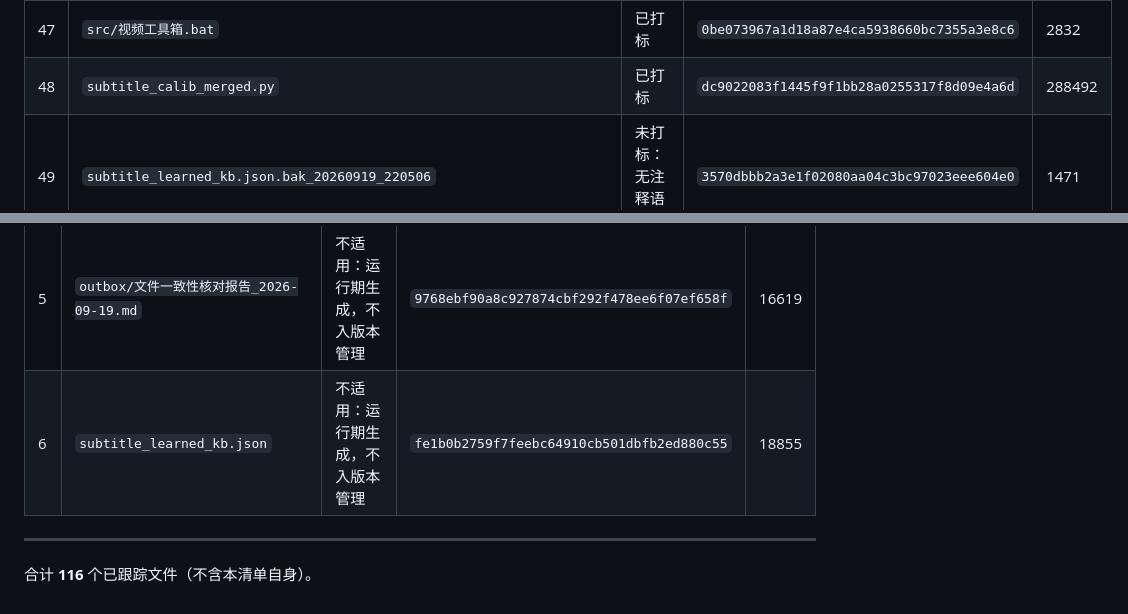
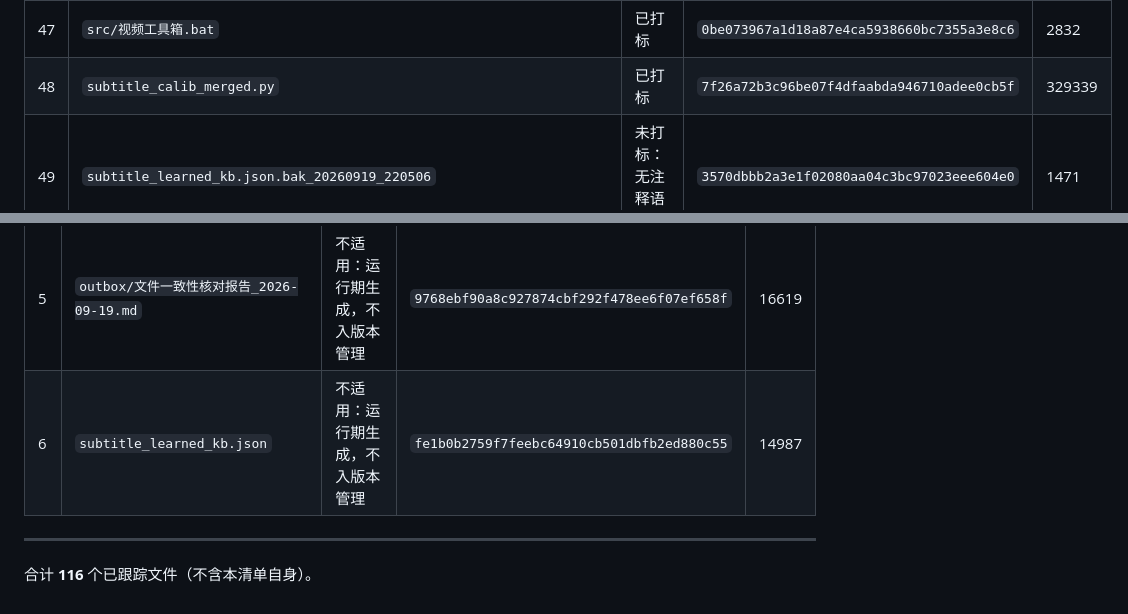
Before and after one commit to 09Th90/VideoToolbox, a Markdown page: 文件版本清单.md, 2 parts joined by grey strips. Drawn GitHub-style.

Commit message:
chore(release): 刷新文件版本清单（知识增量后的最终 SHA）

```diff
--- a/文件版本清单.md
+++ b/文件版本清单.md
@@ -58,7 +58,7 @@
 | 45 | `src/video_toolbox.py` | 已打标 | `7407b09366a0330f15bf1152f354ef6e8e66d230` | 275729 |
 | 46 | `src/video_toolbox_qt.py` | 已打标 | `0c5e4ae397621158b636459688ee6196ce73fb01` | 346397 |
 | 47 | `src/视频工具箱.bat` | 已打标 | `0be073967a1d18a87e4ca5938660bc7355a3e8c6` | 2832 |
-| 48 | `subtitle_calib_merged.py` | 已打标 | `dc9022083f1445f9f1bb28a0255317f8d09e4a6d` | 288492 |
+| 48 | `subtitle_calib_merged.py` | 已打标 | `7f26a72b3c96be07f4dfaabda946710adee0cb5f` | 329339 |
 | 49 | `subtitle_learned_kb.json.bak_20260919_220506` | 未打标：无注释语法 | `3570dbbb2a3e1f02080aa04c3bc97023eee604e0` | 1471 |
 | 50 | `tools/ai_client.py` | 已打标 | `2ba73ed804afbe64cd311e7860bd2a06ae8dd1a3` | 67622 |
 | 51 | `tools/download_open_source_deps.py` | 已打标 | `9a66649e8698aa44ff16423e19268661561ee76d` | 14044 |
@@ -141,7 +141,7 @@
 | 3 | `outbox/.gitkeep` | 不适用：运行期生成，不入版本管理 | `e69de29bb2d1d6434b8b29ae775ad8c2e48c5391` | 0 |
 | 4 | `outbox/安装版与仓库核对报告_2026-09-19.md` | 不适用：运行期生成，不入版本管理 | `49143b90eab7f5837334f699932412a775fb1202` | 6449 |
 | 5 | `outbox/文件一致性核对报告_2026-09-19.md` | 不适用：运行期生成，不入版本管理 | `9768ebf90a8c927874cbf292f478ee6f07ef658f` | 16619 |
-| 6 | `subtitle_learned_kb.json` | 不适用：运行期生成，不入版本管理 | `fe1b0b2759f7feebc64910cb501dbfb2ed880c55` | 18855 |
+| 6 | `subtitle_learned_kb.json` | 不适用：运行期生成，不入版本管理 | `fe1b0b2759f7feebc64910cb501dbfb2ed880c55` | 14987 |
 
 ---
 
```
